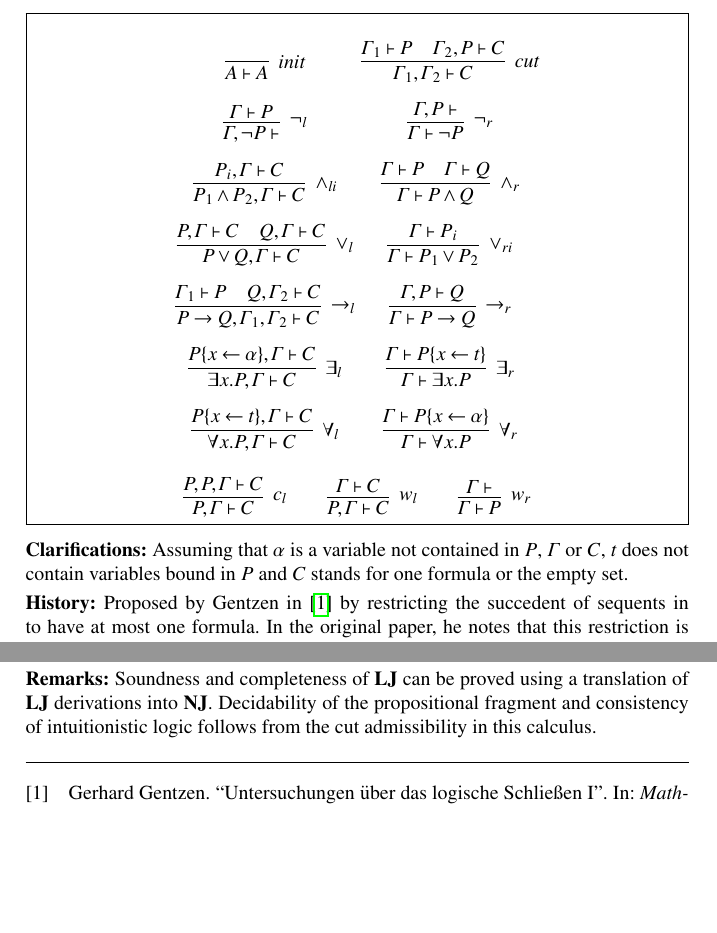
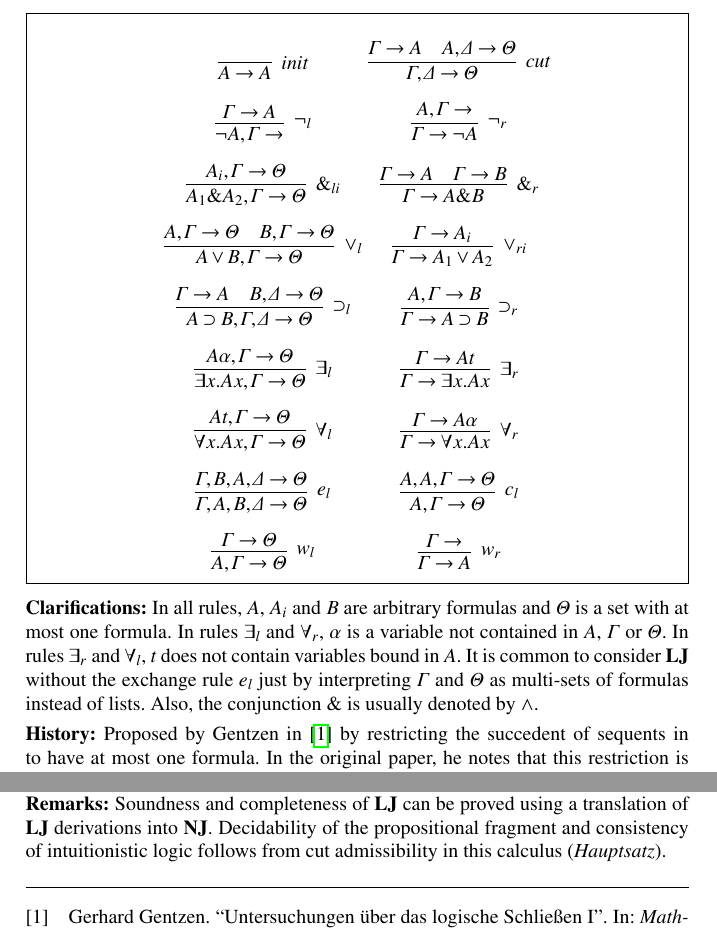
Before and after one commit to ProofSystem/Encyclopedia, a LaTeX document (main.tex, which reads mainmatter/GentzenLJ.tex): two parts of page 6 of 13, joined at a grey line, cut at the place of the change, the shorter picture padded with empty space. Compiled offline with pdfLaTeX.

Commit message:
Changing the notation for LJ
Using a notation which is closer to Gentzen's original calculus.

```diff
--- a/mainmatter/GentzenLJ.tex
+++ b/mainmatter/GentzenLJ.tex
@@ -34,48 +32,44 @@
 % If you need any other package, please contact the editor (bruno@logic.at)
 \[
 \begin{array}{cc}
-\infer[init]{A \vdash A}{}
+\infer[init]{A \rightarrow A}{}
 &
-\infer[cut]{\Gamma_1, \Gamma_2 \vdash C}{\Gamma_1 \vdash P & \Gamma_2, P \vdash C}
+\infer[cut]{\Gamma, \Delta \rightarrow \Theta}{\Gamma \rightarrow A & A, \Delta \rightarrow \Theta}
 \\[8pt]
-\infer[\neg_l]{\Gamma, \neg P \vdash }{\Gamma \vdash P}
+\infer[\neg_l]{\neg A, \Gamma \rightarrow }{\Gamma \rightarrow A}
 &
-\infer[\neg_r]{\Gamma \vdash \neg P}{\Gamma, P \vdash }
+\infer[\neg_r]{\Gamma \rightarrow \neg A}{A, \Gamma \rightarrow }
 \\[8pt]
-\infer[\wedge_{li}]{P_1 \wedge P_2, \Gamma \vdash C}{P_i, \Gamma \vdash C}
+\infer[\&_{li}]{A_1 \& A_2, \Gamma \rightarrow \Theta}{A_i, \Gamma \rightarrow \Theta}
 &
-\infer[\wedge_r]{\Gamma \vdash P \wedge Q}{\Gamma \vdash P & \Gamma \vdash Q}
+\infer[\&_r]{\Gamma \rightarrow A \& B}{\Gamma \rightarrow A & \Gamma \rightarrow B}
 \\[8pt]
-\infer[\vee_l]{P \vee Q, \Gamma \vdash C}{P, \Gamma \vdash C & Q, \Gamma \vdash C}
+\infer[\vee_l]{A \vee B, \Gamma \rightarrow \Theta}{A, \Gamma \rightarrow \Theta & B, \Gamma \rightarrow \Theta}
 &
-\infer[\vee_{ri}]{\Gamma \vdash P_1 \vee P_2}{\Gamma \vdash P_i}
+\infer[\vee_{ri}]{\Gamma \rightarrow A_1 \vee A_2}{\Gamma \rightarrow A_i}
 \\[8pt]
-\infer[\rightarrow_l]{P \rightarrow Q, \Gamma_1, \Gamma_2 \vdash C}{\Gamma_1
-\vdash P & Q, \Gamma_2 \vdash C}
+\infer[\supset_l]{A \supset B, \Gamma, \Delta \rightarrow \Theta}{\Gamma \rightarrow A & B, \Delta \rightarrow \Theta}
 &
-\infer[\rightarrow_r]{\Gamma \vdash P \rightarrow Q}{\Gamma, P \vdash Q}
+\infer[\supset_r]{\Gamma \rightarrow A \supset B}{A, \Gamma \rightarrow B}
 \\[8pt]
-\infer[\exists_l]{\exists x.P, \Gamma \vdash C}{P\{x \leftarrow
-\alpha\}, \Gamma \vdash C}
+\infer[\exists_l]{\exists x.Ax, \Gamma \rightarrow \Theta}{A\alpha, \Gamma \rightarrow \Theta}
 &
-\infer[\exists_r]{\Gamma \vdash \exists x.P}{\Gamma \vdash P\{x
-\leftarrow t\}}
+\infer[\exists_r]{\Gamma \rightarrow \exists x.Ax}{\Gamma \rightarrow At}
 \\[8pt]
-\infer[\forall_l]{\forall x.P, \Gamma \vdash C}{P\{x \leftarrow t\}, \Gamma \vdash C}
+\infer[\forall_l]{\forall x.Ax, \Gamma \rightarrow \Theta}{At, \Gamma \rightarrow \Theta}
 &
-\infer[\forall_r]{\Gamma \vdash \forall x.P}{\Gamma \vdash P\{x
-\leftarrow \alpha \}}
+\infer[\forall_r]{\Gamma \rightarrow \forall x.Ax}{\Gamma \rightarrow A\alpha}
+\\[8pt]
+\infer[e_l]{\Gamma, A, B, \Delta \rightarrow \Theta}{\Gamma, B, A, \Delta \rightarrow \Theta}
+&
+\infer[c_l]{A, \Gamma \rightarrow \Theta}{A, A, \Gamma \rightarrow \Theta}
+\\[8pt]
+\infer[w_l]{A, \Gamma \rightarrow \Theta}{\Gamma \rightarrow \Theta}
+&
+\infer[w_r]{\Gamma \rightarrow A}{\Gamma \rightarrow}
 \\
 \end{array}
 \]
-$$
-\infer[c_l]{P, \Gamma \vdash C}{P, P, \Gamma \vdash C}
-\qquad
-\infer[w_l]{P, \Gamma \vdash C}{\Gamma \vdash C}
-\qquad
-\infer[w_r]{\Gamma \vdash P}{\Gamma \vdash}
-$$
-
 \end{calculus}
 
 % The following environments ("clarifications", "history",
@@ -85,9 +79,14 @@ $$
 \begin{clarifications}
 % ToDo: write here short remarks that may help the reader to understand
 % the inference rules of the proof system.
-Assuming that $\alpha$ is a variable not contained in $P$, $\Gamma$ or $C$,
-$t$ does not contain variables bound in $P$ and $C$ stands for
-one formula or the empty set.
+In all rules, $A$, $A_i$ and $B$ are arbitrary formulas and $\Theta$ is a set
+with at most one formula. In rules $\exists_l$
+and $\forall_r$, $\alpha$ is a variable not contained in $A$, $\Gamma$ or
+$\Theta$. In rules $\exists_r$ and $\forall_l$, $t$ does not contain variables
+bound in $A$.
+It is common to consider \textbf{LJ} without the exchange rule $e_l$ just by
+interpreting $\Gamma$ and $\Theta$ as multi-sets of formulas instead of lists.
+Also, the conjunction $\&$ is usually denoted by $\wedge$.
 \end{clarifications}
 
 \begin{history}
@@ -103,7 +102,7 @@ formula. In the original paper, he notes that this restriction is equivalent to
 removing the principle of excluded middle from the natural deduction system
 \iref{NaturalDeduction} in order to obtain \irefmissing{NJ}.
 % NOTE Assuming that Natural Deduction is the classical version.
-The cut is admissible in \LJ and this result is known as \emph{Hauptsatz}.
+%The cut is admissible in \LJ and this result is known as \emph{Hauptsatz}.
 \end{history}
 
 \begin{technicalities}
@@ -111,7 +110,7 @@ The cut is admissible in \LJ and this result is known as \emph{Hauptsatz}.
 Soundness and completeness of \LJ can be proved using a translation of \LJ
 derivations into \NJ\irefmissing{NJ}.
 Decidability of the propositional fragment and consistency of intuitionistic
-logic follows from the cut admissibility in this calculus.
+logic follows from cut admissibility in this calculus (\emph{Hauptsatz}).
 \end{technicalities}
 
 
```
Also changed, not shown: main.pdf, mainmatter/GentzenLJ.tex (2 more changed lines).
